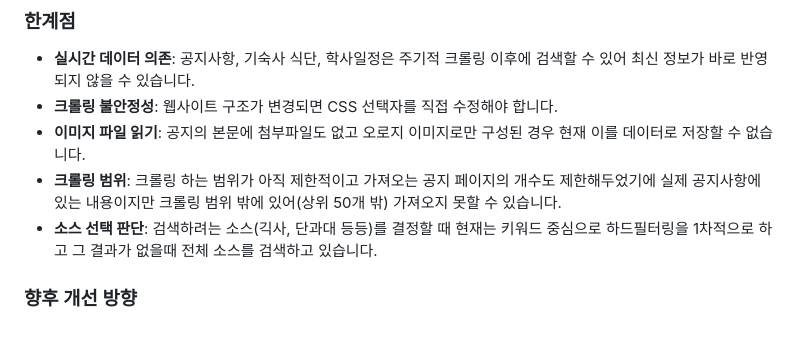
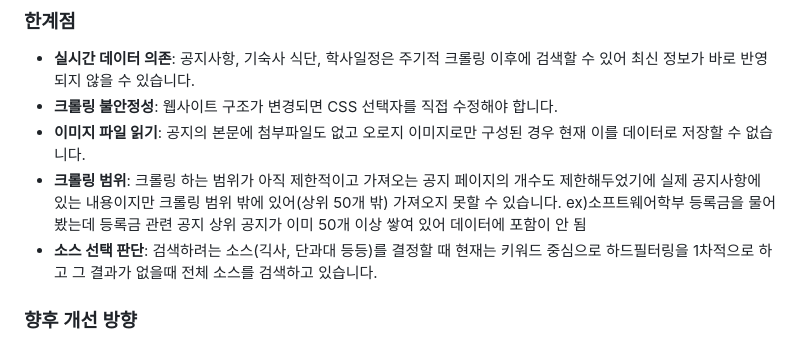
Before and after one commit to CJR2022/CBNU_Agent, a Markdown page: README.md, the part around one of its changes. Rendered like a GitHub page.

```diff
--- a/README.md
+++ b/README.md
@@ -164,7 +164,7 @@ uvicorn server:app --reload
 - **실시간 데이터 의존**: 공지사항, 기숙사 식단, 학사일정은 주기적 크롤링 이후에 검색할 수 있어 최신 정보가 바로 반영되지 않을 수 있습니다.
 - **크롤링 불안정성**: 웹사이트 구조가 변경되면 CSS 선택자를 직접 수정해야 합니다.
 - **이미지 파일 읽기**: 공지의 본문에 첨부파일도 없고 오로지 이미지로만 구성된 경우 현재 이를 데이터로 저장할 수 없습니다.
-- **크롤링 범위**: 크롤링 하는 범위가 아직 제한적이고 가져오는 공지 페이지의 개수도 제한해두었기에 실제 공지사항에 있는 내용이지만 크롤링 범위 밖에 있어(상위 50개 밖) 가져오지 못할 수 있습니다.
+- **크롤링 범위**: 크롤링 하는 범위가 아직 제한적이고 가져오는 공지 페이지의 개수도 제한해두었기에 실제 공지사항에 있는 내용이지만 크롤링 범위 밖에 있어(상위 50개 밖) 가져오지 못할 수 있습니다. ex)소프트웨어학부 등록금을 물어봤는데 등록금 관련 공지 상위 공지가 이미 50개 이상 쌓여 있어 데이터에 포함이 안 됨
 - **소스 선택 판단**: 검색하려는 소스(긱사, 단과대 등등)를 결정할 때 현재는 키워드 중심으로 하드필터링을 1차적으로 하고 그 결과가 없을때 전체 소스를 검색하고 있습니다.
 
 ### 향후 개선 방향
```
Also changed, not shown: other parts of README.md (+5 -5 lines).
